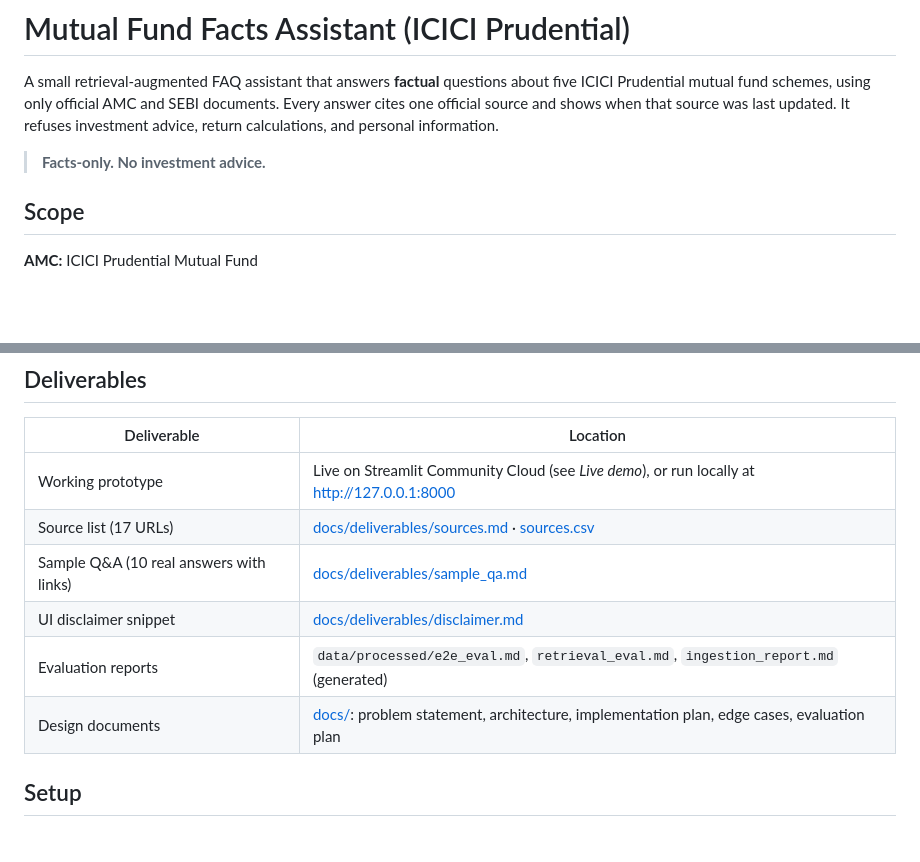
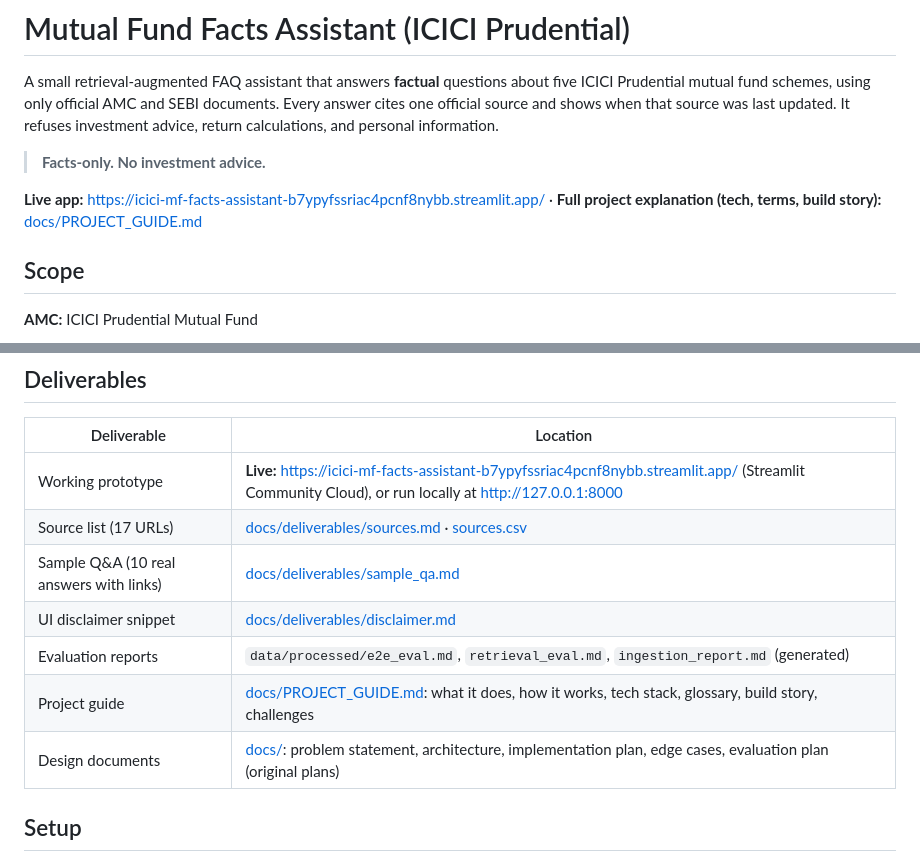
Before and after one commit to aryansinghdev01/icici-mf-facts-assistant, a Markdown page: README.md, 2 parts joined by grey strips. Drawn GitHub-style; blank space fills up the shorter version.

```diff
--- a/README.md
+++ b/README.md
@@ -3,6 +3,8 @@
 A small retrieval-augmented FAQ assistant that answers **factual** questions about five ICICI Prudential mutual fund schemes, using only official AMC and SEBI documents. Every answer cites one official source and shows when that source was last updated. It refuses investment advice, return calculations, and personal information.
 
 > **Facts-only. No investment advice.**
+
+**Live app:** <https://icici-mf-facts-assistant-b7ypyfssriac4pcnf8nybb.streamlit.app/> · **Full project explanation (tech, terms, build story):** [docs/PROJECT_GUIDE.md](docs/PROJECT_GUIDE.md)
 
 ## Scope
 
@@ -18,12 +20,13 @@ A small retrieval-augmented FAQ assistant that answers **factual** questions abo
 
 | Deliverable | Location |
 | --- | --- |
-| Working prototype | Live on Streamlit Community Cloud (see *Live demo*), or run locally at <http://127.0.0.1:8000> |
+| Working prototype | **Live:** <https://icici-mf-facts-assistant-b7ypyfssriac4pcnf8nybb.streamlit.app/> (Streamlit Community Cloud), or run locally at <http://127.0.0.1:8000> |
 | Source list (17 URLs) | [docs/deliverables/sources.md](docs/deliverables/sources.md) · [sources.csv](docs/deliverables/sources.csv) |
 | Sample Q&A (10 real answers with links) | [docs/deliverables/sample_qa.md](docs/deliverables/sample_qa.md) |
 | UI disclaimer snippet | [docs/deliverables/disclaimer.md](docs/deliverables/disclaimer.md) |
 | Evaluation reports | `data/processed/e2e_eval.md`, `retrieval_eval.md`, `ingestion_report.md` (generated) |
-| Design documents | [docs/](docs/): problem statement, architecture, implementation plan, edge cases, evaluation plan |
+| Project guide | [docs/PROJECT_GUIDE.md](docs/PROJECT_GUIDE.md): what it does, how it works, tech stack, glossary, build story, challenges |
+| Design documents | [docs/](docs/): problem statement, architecture, implementation plan, edge cases, evaluation plan (original plans) |
 
 ## Setup
 
```
Also changed, not shown: other parts of README.md (+2 -0 lines), docs/PROJECT_GUIDE.md (added, +304 -0 lines).
